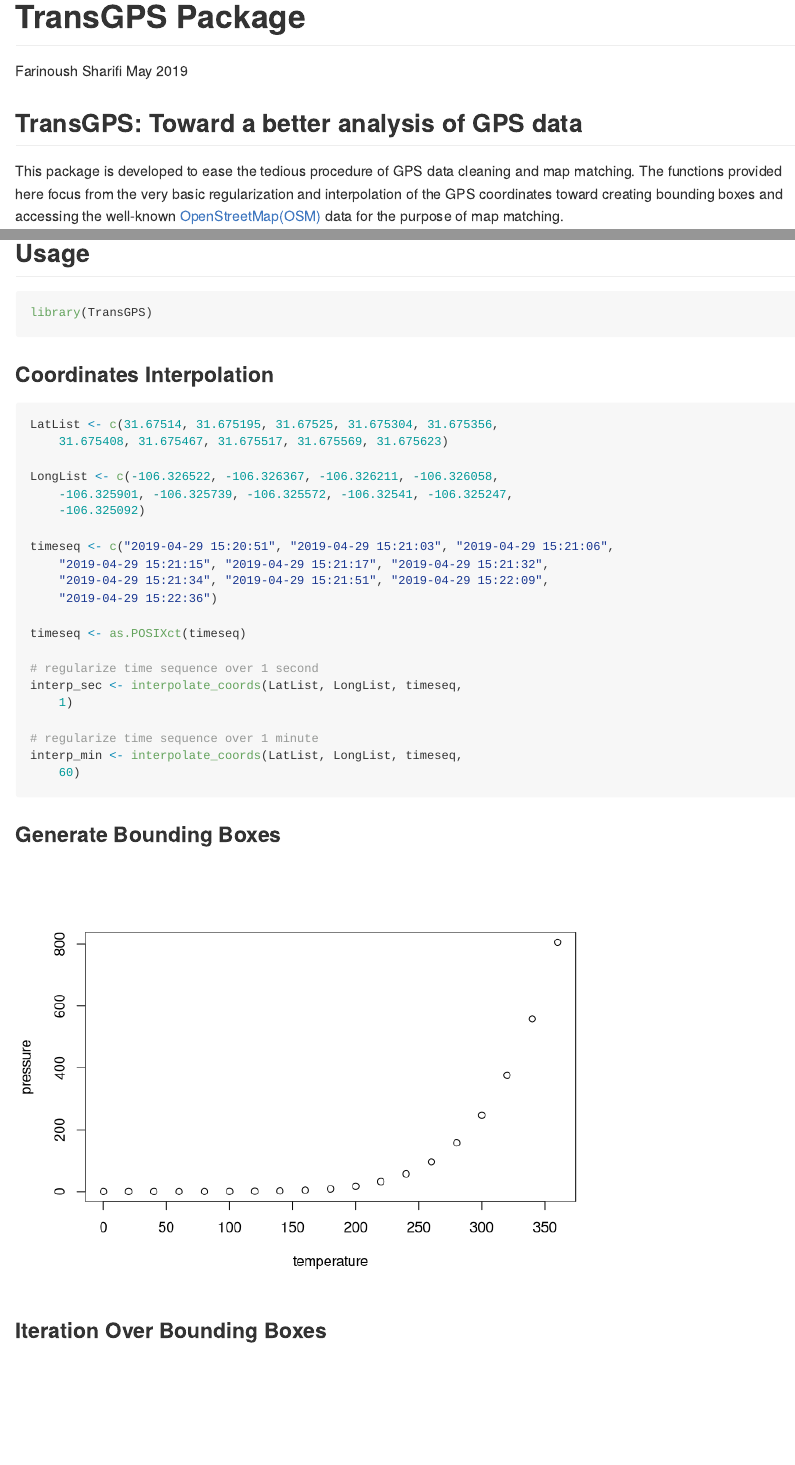
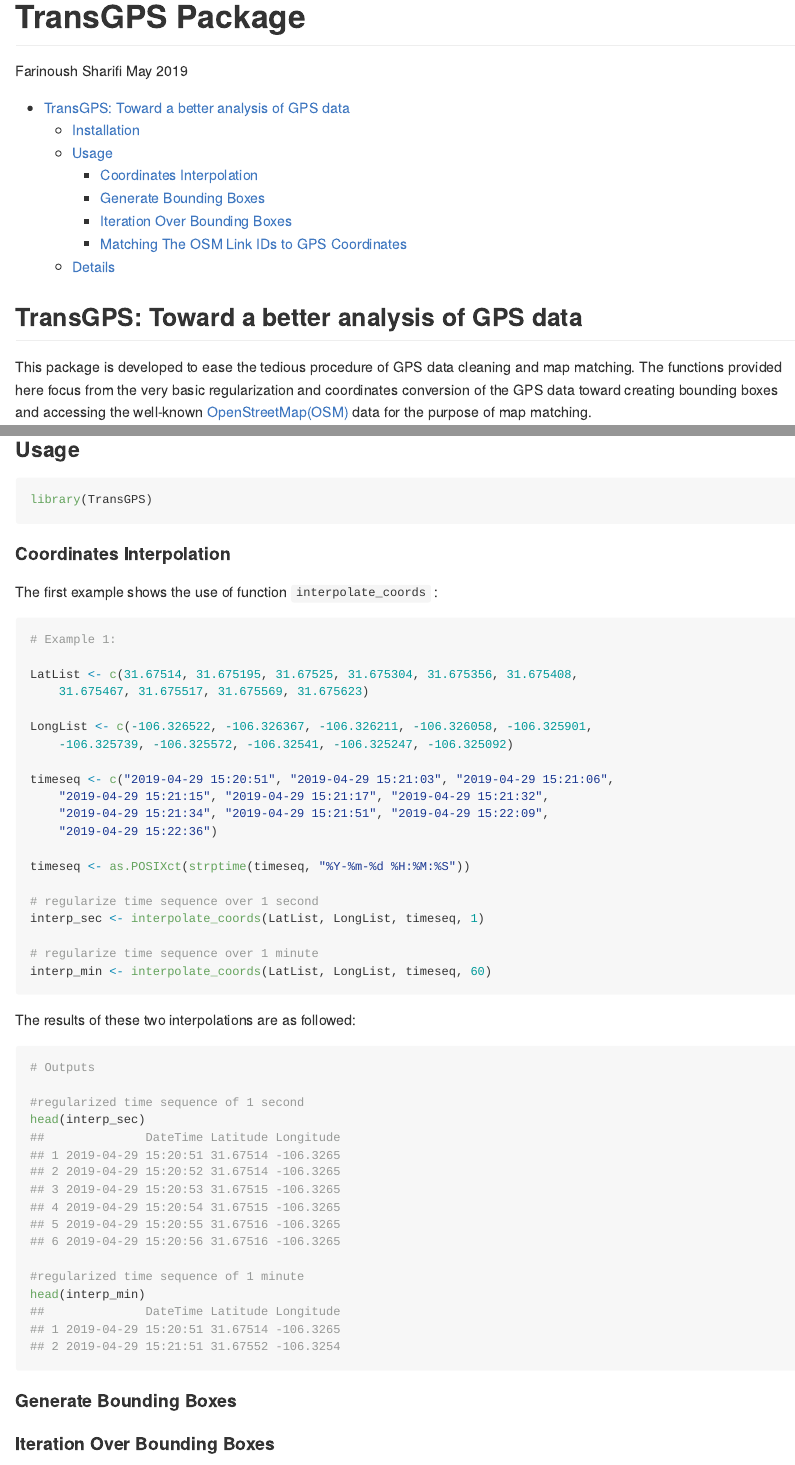
Before and after one commit to farinoushsharifi/TransGPS, an R Markdown document (README.Rmd): the page in a window 1100 px wide, from its top, and a second part further down, joined at a grey line. Rendered offline with R 4.5, knitr and Pandoc, with nearby package versions.

Commit message:
update Rmd

````diff
--- a/README.Rmd
+++ b/README.Rmd
@@ -3,7 +3,11 @@ title: "TransGPS Package"
 author: "Farinoush Sharifi"
 
 date: "May 2019"
-output: github_document
+output:
+  github_document:
+        toc: true
+        toc_depth: 4
+
 ---
 
 ```{r setup, include=FALSE}
@@ -12,7 +16,7 @@ knitr::opts_chunk$set(echo = TRUE)
 
 ## TransGPS: Toward a better analysis of GPS data
 
-This package is developed to ease the tedious procedure of GPS data cleaning and map matching. The functions provided here focus from the very basic regularization and interpolation of the GPS coordinates toward creating bounding boxes and accessing the well-known [OpenStreetMap(OSM)](https://www.openstreetmap.org) data for the purpose of map matching.
+This package is developed to ease the tedious procedure of GPS data cleaning and map matching. The functions provided here focus from the very basic regularization and coordinates conversion of the GPS data toward creating bounding boxes and accessing the well-known [OpenStreetMap(OSM)](https://www.openstreetmap.org) data for the purpose of map matching.
 
 Creating bounding boxes allows the users to access OSM data without any challenges of developing a data server. This package also provides an interactive platform for the users to find the desired bounding boxes on the map. Finally, the user can find the best link match for each GPS coordinate.
 
@@ -22,22 +26,32 @@ Creating bounding boxes allows the users to access OSM data without any challeng
 ##devtools::install_github("farinoushsharifi/TransGPS")
 ```
 
-## Usage
+### Usage
 
-```{r attach, echo=T, results='hide', message=F, warning=F}
+```{r attach, echo=T, results='hide', message=F, warning=F, tidy='formatR'}
 library(TransGPS)
 ```
 
-### Coordinates Interpolation
+#### Coordinates Interpolation
 
-```{r interp, tidy='formatR', tidy.opts=list(width.cutoff=60)}
-LatList <- c(31.67514,31.675195,31.67525,31.675304,31.675356,31.675408,31.675467,31.675517,31.675569,31.675623)
+The first example shows the use of function `interpolate_coords` :
+```{r interp, tidy='formatR', tidy.opts=list(width.cutoff = 70)}
+# Example 1:
 
-LongList <- c(-106.326522,-106.326367,-106.326211,-106.326058,-106.325901,-106.325739,-106.325572,-106.32541,-106.325247,-106.325092)
+LatList <- c(31.67514,31.675195,31.67525,31.675304,31.675356,
+             31.675408,31.675467,31.675517,31.675569,31.675623)
 
-timeseq <- c("2019-04-29 15:20:51","2019-04-29 15:21:03","2019-04-29 15:21:06","2019-04-29 15:21:15","2019-04-29 15:21:17","2019-04-29 15:21:32","2019-04-29 15:21:34","2019-04-29 15:21:51","2019-04-29 15:22:09","2019-04-29 15:22:36")
+LongList <- c(-106.326522,-106.326367,-106.326211,-106.326058,
+              -106.325901,-106.325739,-106.325572,-106.32541,
+              -106.325247,-106.325092)
 
-timeseq <- as.POSIXct(timeseq)
+timeseq <- c("2019-04-29 15:20:51","2019-04-29 15:21:03",
+             "2019-04-29 15:21:06","2019-04-29 15:21:15",
+             "2019-04-29 15:21:17","2019-04-29 15:21:32",
+             "2019-04-29 15:21:34","2019-04-29 15:21:51",
+             "2019-04-29 15:22:09","2019-04-29 15:22:36")
+
+timeseq <- as.POSIXct(strptime(timeseq, "%Y-%m-%d %H:%M:%S"))
 
 #regularize time sequence over 1 second
 interp_sec <- interpolate_coords(LatList,LongList,timeseq,1)
@@ -46,10 +60,18 @@ interp_sec <- interpolate_coords(LatList,LongList,timeseq,1)
 interp_min <- interpolate_coords(LatList,LongList,timeseq,60)
 ```
 
-### Generate Bounding Boxes
+The results of these two interpolations are as followed:
 
-```{r pressure2, echo=FALSE}
-plot(pressure)
+```{r interp results, collapse=TRUE}
+# Outputs
+
+#regularized time sequence of 1 second
+head(interp_sec)
+
+#regularized time sequence of 1 minute
+head(interp_min)
 ```
 
-### Iteration Over Bounding Boxes
+#### Generate Bounding Boxes
+
+```{r bbox, echo=FALSE}
@@ -56,3 +84,4 @@ plot(pressure)
+#### Iteration Over Bounding Boxes
 
 ```{r pressure3, echo=FALSE}
 plot(pressure)
````
Also changed, not shown: README.md, README.Rmd (19 more changed lines).
